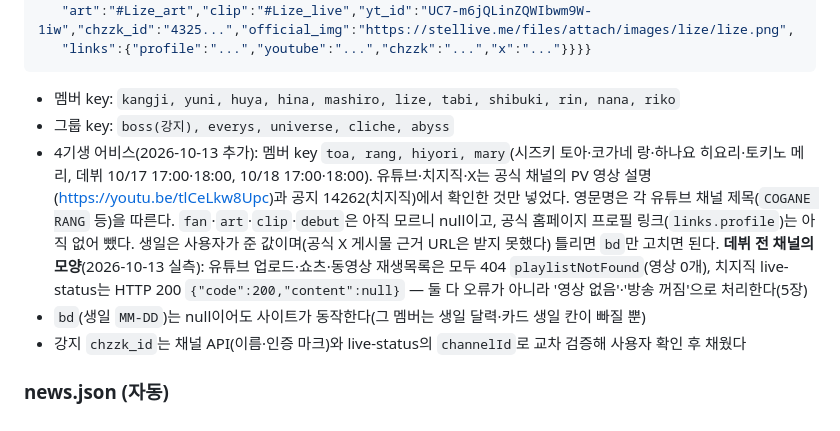
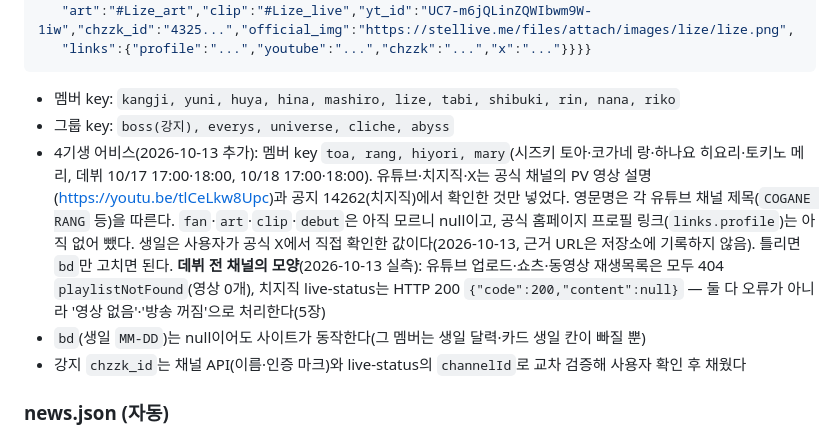
Before and after one commit to sora7942/stella-radar, a Markdown page: SPEC.md, the part around the change. GitHub-like rendering.

Commit message:
docs: 어비스 생일 출처를 사용자가 공식 X에서 직접 확인한 값으로 정정

````diff
--- a/SPEC.md
+++ b/SPEC.md
@@ -79,7 +79,7 @@ stella-radar/
 ```
 - 멤버 key: `kangji, yuni, huya, hina, mashiro, lize, tabi, shibuki, rin, nana, riko`
 - 그룹 key: `boss(강지), everys, universe, cliche, abyss`
-- 4기생 어비스(2026-10-13 추가): 멤버 key `toa, rang, hiyori, mary`(시즈키 토아·코가네 랑·하나요 히요리·토키노 메리, 데뷔 10/17 17:00·18:00, 10/18 17:00·18:00). 유튜브·치지직·X는 공식 채널의 PV 영상 설명(https://youtu.be/tlCeLkw8Upc)과 공지 14262(치지직)에서 확인한 것만 넣었다. 영문명은 각 유튜브 채널 제목(`COGANE RANG` 등)을 따른다. `fan`·`art`·`clip`·`debut`은 아직 모르니 null이고, 공식 홈페이지 프로필 링크(`links.profile`)는 아직 없어 뺐다. 생일은 사용자가 준 값이며(공식 X 게시물 근거 URL은 받지 못했다) 틀리면 `bd`만 고치면 된다. **데뷔 전 채널의 모양**(2026-10-13 실측): 유튜브 업로드·쇼츠·동영상 재생목록은 모두 404 `playlistNotFound`(영상 0개), 치지직 live-status는 HTTP 200 `{"code":200,"content":null}` — 둘 다 오류가 아니라 '영상 없음'·'방송 꺼짐'으로 처리한다(5장)
+- 4기생 어비스(2026-10-13 추가): 멤버 key `toa, rang, hiyori, mary`(시즈키 토아·코가네 랑·하나요 히요리·토키노 메리, 데뷔 10/17 17:00·18:00, 10/18 17:00·18:00). 유튜브·치지직·X는 공식 채널의 PV 영상 설명(https://youtu.be/tlCeLkw8Upc)과 공지 14262(치지직)에서 확인한 것만 넣었다. 영문명은 각 유튜브 채널 제목(`COGANE RANG` 등)을 따른다. `fan`·`art`·`clip`·`debut`은 아직 모르니 null이고, 공식 홈페이지 프로필 링크(`links.profile`)는 아직 없어 뺐다. 생일은 사용자가 공식 X에서 직접 확인한 값이다(2026-10-13, 근거 URL은 저장소에 기록하지 않음). 틀리면 `bd`만 고치면 된다. **데뷔 전 채널의 모양**(2026-10-13 실측): 유튜브 업로드·쇼츠·동영상 재생목록은 모두 404 `playlistNotFound`(영상 0개), 치지직 live-status는 HTTP 200 `{"code":200,"content":null}` — 둘 다 오류가 아니라 '영상 없음'·'방송 꺼짐'으로 처리한다(5장)
 - `bd`(생일 `MM-DD`)는 null이어도 사이트가 동작한다(그 멤버는 생일 달력·카드 생일 칸이 빠질 뿐)
 - 강지 `chzzk_id`는 채널 API(이름·인증 마크)와 live-status의 `channelId`로 교차 검증해 사용자 확인 후 채웠다
 
````
Also changed, not shown: PROGRESS.md (+1 -1 lines).
